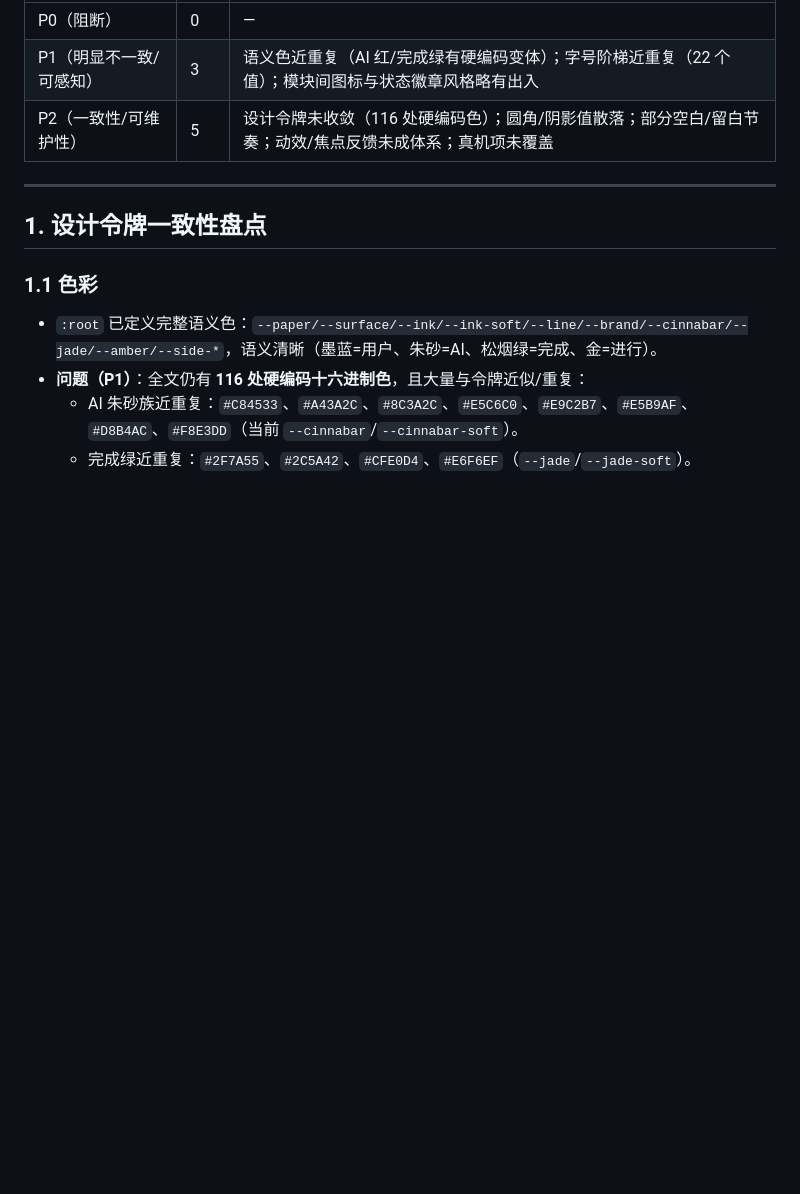
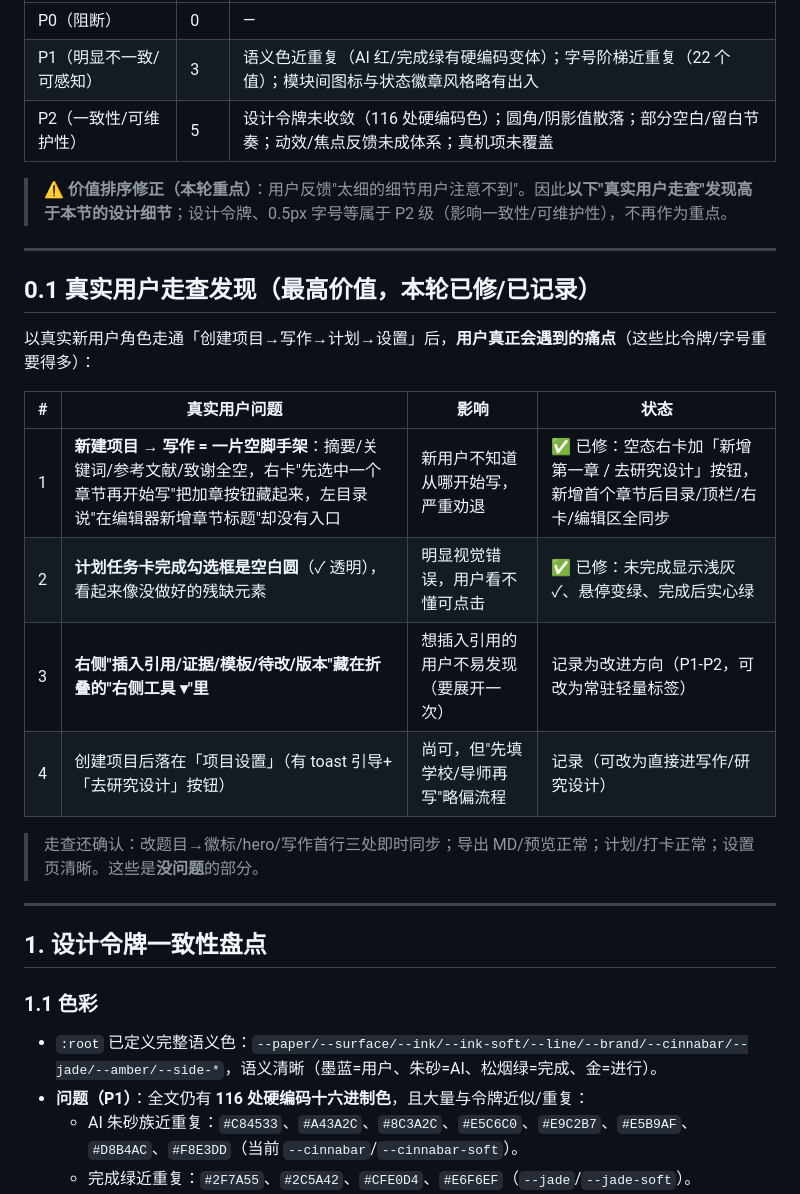
Before and after one commit to KevinnZou/paper-pilot, a Markdown page: docs/ui-ux-audit.md, the part around the change. GitHub-like rendering; blank space fills up the shorter version.

Commit message:
docs: reframe audit around real-user walkthrough findings + log round

```diff
--- a/docs/ui-ux-audit.md
+++ b/docs/ui-ux-audit.md
@@ -15,6 +15,23 @@
 | P0（阻断） | 0 | — |
 | P1（明显不一致/可感知） | 3 | 语义色近重复（AI 红/完成绿有硬编码变体）；字号阶梯近重复（22 个值）；模块间图标与状态徽章风格略有出入 |
 | P2（一致性/可维护性） | 5 | 设计令牌未收敛（116 处硬编码色）；圆角/阴影值散落；部分空白/留白节奏；动效/焦点反馈未成体系；真机项未覆盖 |
+
+> ⚠️ **价值排序修正（本轮重点）**：用户反馈"太细的细节用户注意不到"。因此**以下"真实用户走查"发现高于本节的设计细节**；设计令牌、0.5px 字号等属于 P2 级（影响一致性/可维护性），不再作为重点。
+
+---
+
+## 0.1 真实用户走查发现（最高价值，本轮已修/已记录）
+
+以真实新用户角色走通「创建项目→写作→计划→设置」后，**用户真正会遇到的痛点**（这些比令牌/字号重要得多）：
+
+| # | 真实用户问题 | 影响 | 状态 |
+|---|---|---|---|
+| 1 | **新建项目 → 写作 = 一片空脚手架**：摘要/关键词/参考文献/致谢全空，右卡"先选中一个章节再开始写"把加章按钮藏起来，左目录说"在编辑器新增章节标题"却没有入口 | 新用户不知道从哪开始写，严重劝退 | ✅ 已修：空态右卡加「新增第一章 / 去研究设计」按钮，新增首个章节后目录/顶栏/右卡/编辑区全同步 |
+| 2 | **计划任务卡完成勾选框是空白圆**（✓ 透明），看起来像没做好的残缺元素 | 明显视觉错误，用户看不懂可点击 | ✅ 已修：未完成显示浅灰 ✓、悬停变绿、完成后实心绿 |
+| 3 | **右侧"插入引用/证据/模板/待改/版本"藏在折叠的"右侧工具 ▾"里** | 想插入引用的用户不易发现（要展开一次） | 记录为改进方向（P1-P2，可改为常驻轻量标签） |
+| 4 | 创建项目后落在「项目设置」（有 toast 引导+「去研究设计」按钮） | 尚可，但"先填学校/导师再写"略偏流程 | 记录（可改为直接进写作/研究设计） |
+
+> 走查还确认：改题目→徽标/hero/写作首行三处即时同步；导出 MD/预览正常；计划/打卡正常；设置页清晰。这些是**没问题**的部分。
 
 ---
 
```
Also changed, not shown: report/conversation-log.md (+5 -0 lines), report/dev-log.md (+16 -0 lines).
